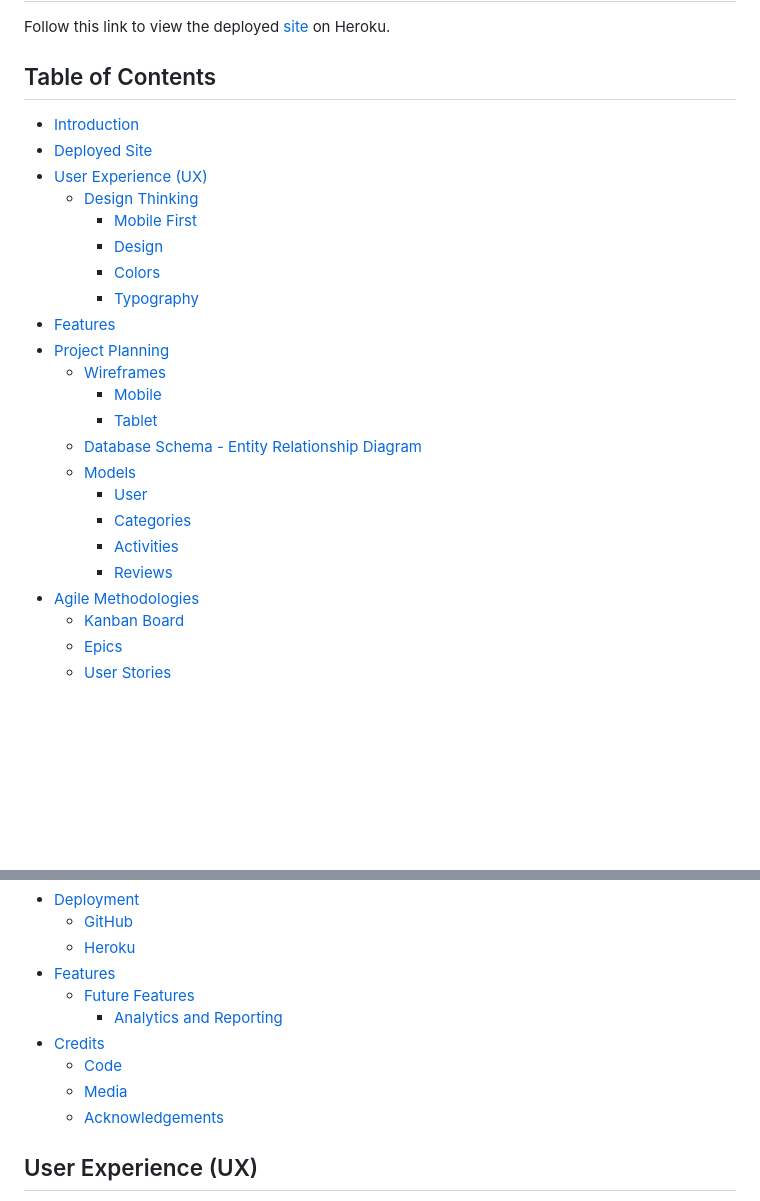
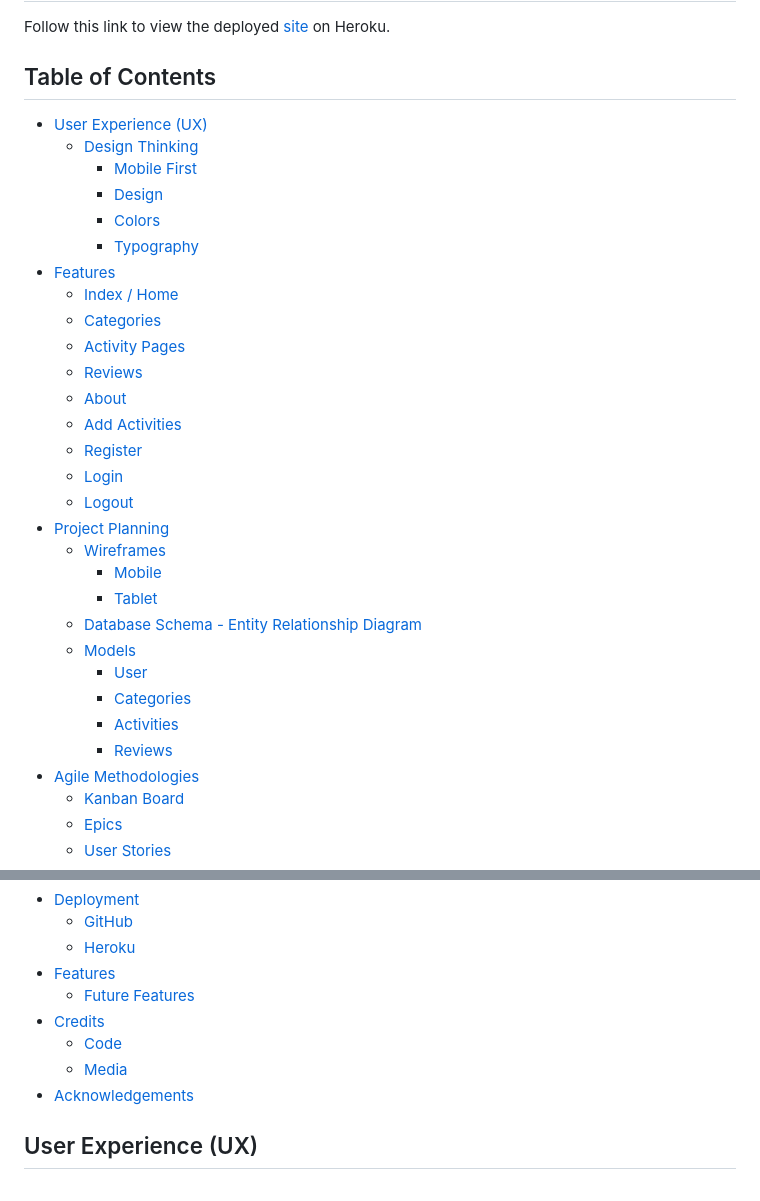
Before and after one commit to Malinchristina/handbook-for-burnout, a Markdown page: README.md, 2 parts joined by grey strips. GitHub-like rendering; blank space fills up the shorter version.

Commit message:
correct table of content in readme

```diff
--- a/README.md
+++ b/README.md
@@ -14,8 +14,6 @@ To foster a sense of community and ensure a safe, interactive space, users must
 Follow this link to view the deployed [site](https://handbook-for-burnout-4d6e57b49adf.herokuapp.com/) on Heroku.
 
 ## Table of Contents
-- [Introduction](#introduction)
-- [Deployed Site](#deployed-site)
 - [User Experience (UX)](#user-experience-ux)
   - [Design Thinking](#design-thinking)
     - [Mobile First](#mobile-first)
@@ -23,6 +21,15 @@ Follow this link to view the deployed [site](https://handbook-for-burnout-4d6e57
     - [Colors](#colors)
     - [Typography](#typography)
 - [Features](#features)
+  - [Index / Home](#index--home)
+  - [Categories](#categories)
+  - [Activity Pages](#activity-pages)
+  - [Reviews](#reviews)
+  - [About](#about)
+  - [Add Activities](#add-activities)
+  - [Register](#register)
+  - [Login](#login)
+  - [Logout](#logout)
 - [Project Planning](#project-planning)
   - [Wireframes](#wireframes)
     - [Mobile](#mobile)
@@ -51,10 +58,8 @@ Follow this link to view the deployed [site](https://handbook-for-burnout-4d6e57
   - [Future Features](#future-features)
-    - [Analytics and Reporting](#analytics-and-reporting)
 - [Credits](#credits)
   - [Code](#code)
   - [Media](#media)
-  - [Acknowledgements](#acknowledgements)
-
+- [Acknowledgements](#acknowledgements)
 
 
 ## User Experience (UX)
```
Also changed, not shown: other parts of README.md (+6 -7 lines).
